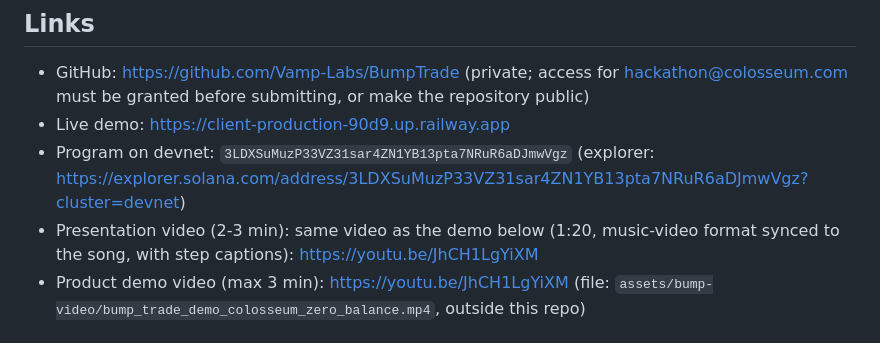
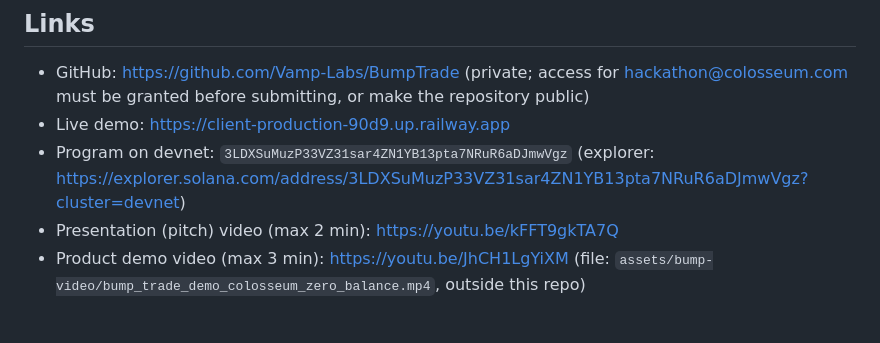
Before and after one commit to Vamp-Labs/BumpTrade, a Markdown page: docs/SUBMISSION.md, the part around the change. GitHub-like rendering.

Commit message:
docs: link the founder pitch video in the submission draft
Co-Authored-By: Claude Sonnet 5.5 <noreply@anthropic.com>
Claude-Session: https://claude.ai/code/session_01CySgSmCtMeSgUin8dw5yML

```diff
--- a/docs/SUBMISSION.md
+++ b/docs/SUBMISSION.md
@@ -26,7 +26,7 @@ It is also a small, working template for a hard problem in crypto gaming: fast,
 - GitHub: https://github.com/Vamp-Labs/BumpTrade (private; access for hackathon@colosseum.com must be granted before submitting, or make the repository public)
 - Live demo: https://client-production-90d9.up.railway.app
 - Program on devnet: `3LDXSuMuzP33VZ31sar4ZN1YB13pta7NRuR6aDJmwVgz` (explorer: https://explorer.solana.com/address/3LDXSuMuzP33VZ31sar4ZN1YB13pta7NRuR6aDJmwVgz?cluster=devnet)
-- Presentation video (2-3 min): same video as the demo below (1:20, music-video format synced to the song, with step captions): https://youtu.be/JhCH1LgYiXM
+- Presentation (pitch) video (max 2 min): https://youtu.be/kFFT9gkTA7Q
 - Product demo video (max 3 min): https://youtu.be/JhCH1LgYiXM (file: `assets/bump-video/bump_trade_demo_colosseum_zero_balance.mp4`, outside this repo)
 
 ## Team **[FILL]**
```
